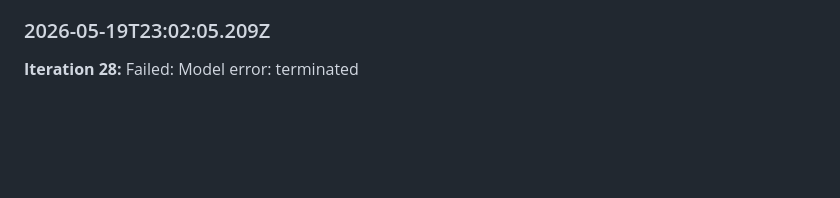
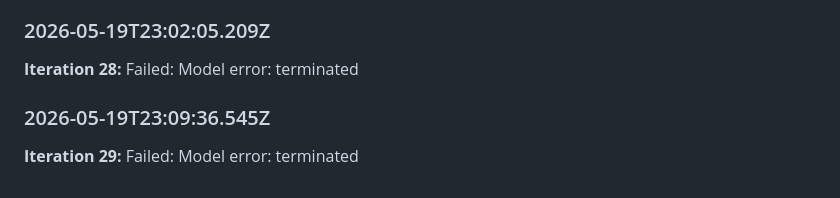
Before and after one commit to ndcorder/may, a Markdown page: identity/journal.md, the part around the change. GitHub-like rendering; blank space fills up the shorter version.

Commit message:
chore: iteration 29 failed

```diff
--- a/identity/journal.md
+++ b/identity/journal.md
@@ -183,3 +183,6 @@ The portfolio is 14 pieces deep with a 4.7 average rating and clear aesthetic id
 ### 2026-05-19T23:02:05.209Z
 
 **Iteration 28:** Failed: Model error: terminated
+### 2026-05-19T23:09:36.545Z
+
+**Iteration 29:** Failed: Model error: terminated
```
